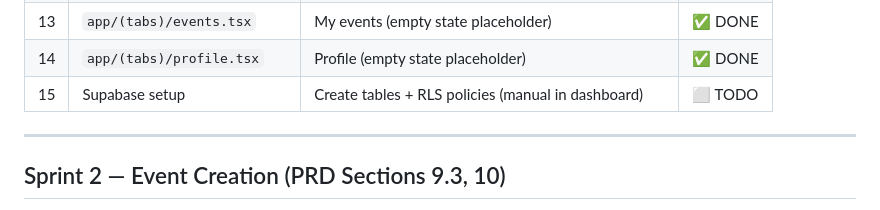
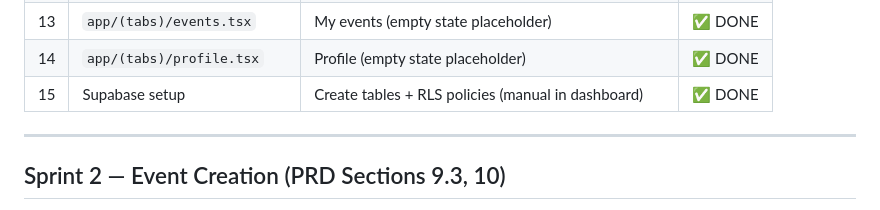
Before and after one commit to daudnofel/dawat, a Markdown page: docs/tracker.md, the part around the change. Rendered like a GitHub page.

Commit message:
Mark Supabase setup as done — auth flow fully working
Email OTP auth verified end-to-end:
- New user: email → OTP → onboarding → profile saved to DB → tabs
- Returning user: email → OTP → skips onboarding → tabs
- Rate limiting working (60s between OTP requests)

Co-Authored-By: Claude Opus 4.6 (1M context) <noreply@anthropic.com>

```diff
--- a/docs/tracker.md
+++ b/docs/tracker.md
@@ -40,7 +40,7 @@
 | 12 | `app/(tabs)/trending.tsx` | Trending (empty state placeholder) | ✅ DONE |
 | 13 | `app/(tabs)/events.tsx` | My events (empty state placeholder) | ✅ DONE |
 | 14 | `app/(tabs)/profile.tsx` | Profile (empty state placeholder) | ✅ DONE |
-| 15 | Supabase setup | Create tables + RLS policies (manual in dashboard) | ⬜ TODO |
+| 15 | Supabase setup | Create tables + RLS policies (manual in dashboard) | ✅ DONE |
 
 ---
 
```
